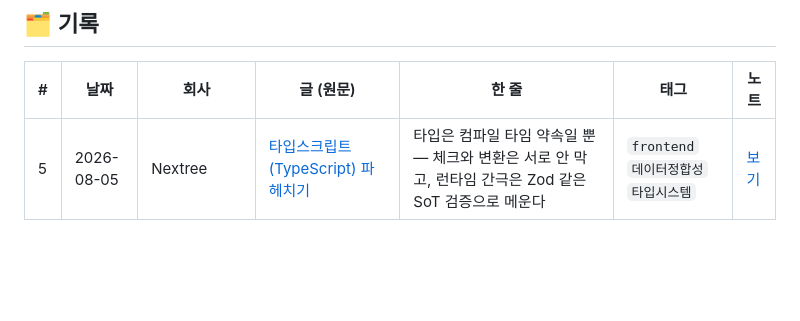
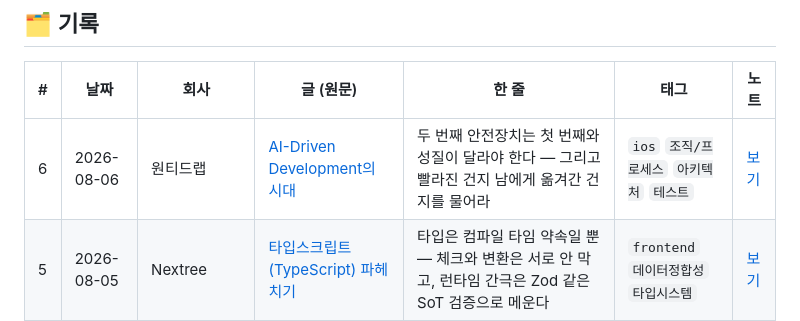
Before and after one commit to zaehorang/blog-review, a Markdown page: README.md, the part around one of its changes. Drawn GitHub-style; blank space fills up the shorter version.

Commit message:
리뷰: 원티드랩 AI-Driven Development 에이전트 루프 (2026-08-06)

```diff
--- a/README.md
+++ b/README.md
@@ -23,6 +23,7 @@
 
 | # | 날짜 | 회사 | 글 (원문) | 한 줄 | 태그 | 노트 |
 |---|------|------|-----------|-------|------|------|
+| 6 | 2026-08-06 | 원티드랩 | [AI-Driven Development의 시대](https://medium.com/wantedjobs/ai-driven-development%EC%9D%98-%EC%8B%9C%EB%8C%80-4036e171b6eb) | 두 번째 안전장치는 첫 번째와 성질이 달라야 한다 — 그리고 빨라진 건지 남에게 옮겨간 건지를 물어라 | `ios` `조직/프로세스` `아키텍처` `테스트` | [보기](./reviews/2026-08-06-wantedlab-agent-loop.md) |
 | 5 | 2026-08-05 | Nextree | [타입스크립트(TypeScript) 파헤치기](https://www.nextree.io/taibseukeuribteu-typescript-pahecigi/) | 타입은 컴파일 타임 약속일 뿐 — 체크와 변환은 서로 안 막고, 런타임 간극은 Zod 같은 SoT 검증으로 메운다 | `frontend` `데이터정합성` `타입시스템` | [보기](./reviews/2026-08-05-nextree-typescript.md) |
 | 4 | 2026-08-04 | 올리브영 | [프레임워크에 구애받지 않는 통합 백오피스 구축하기](https://oliveyoung.tech/2026-07-14/building-integrated-backoffice-with-vue-web-components/) | 공유 컴포넌트는 파일에 비밀을 담지 말고, 실행 시점에 부모가 메모리로 직접 쥐여줘라 | `frontend` `아키텍처` `보안` | [보기](./reviews/2026-08-04-oliveyoung-vue-web-components.md) |
 | 3 | 2026-08-03 | 토스 | [LLM은 똑똑한데, 왜 우리 회사 일은 모를까](https://toss.tech/article/llm_context_topic) | 답을 만들지 말고 "믿을 수 있게" — 신뢰도를 연속 점수 아닌 상태(disputed/stale)로, 모델 판단은 꼭 필요한 곳만 | `ml` `아키텍처` `관측성` | [보기](./reviews/2026-08-03-toss-llm-context-topic.md) |
```
Also changed, not shown: other parts of README.md (+2 -2 lines), reviews/2026-08-06-wantedlab-agent-loop.md (added, +186 -0 lines).
